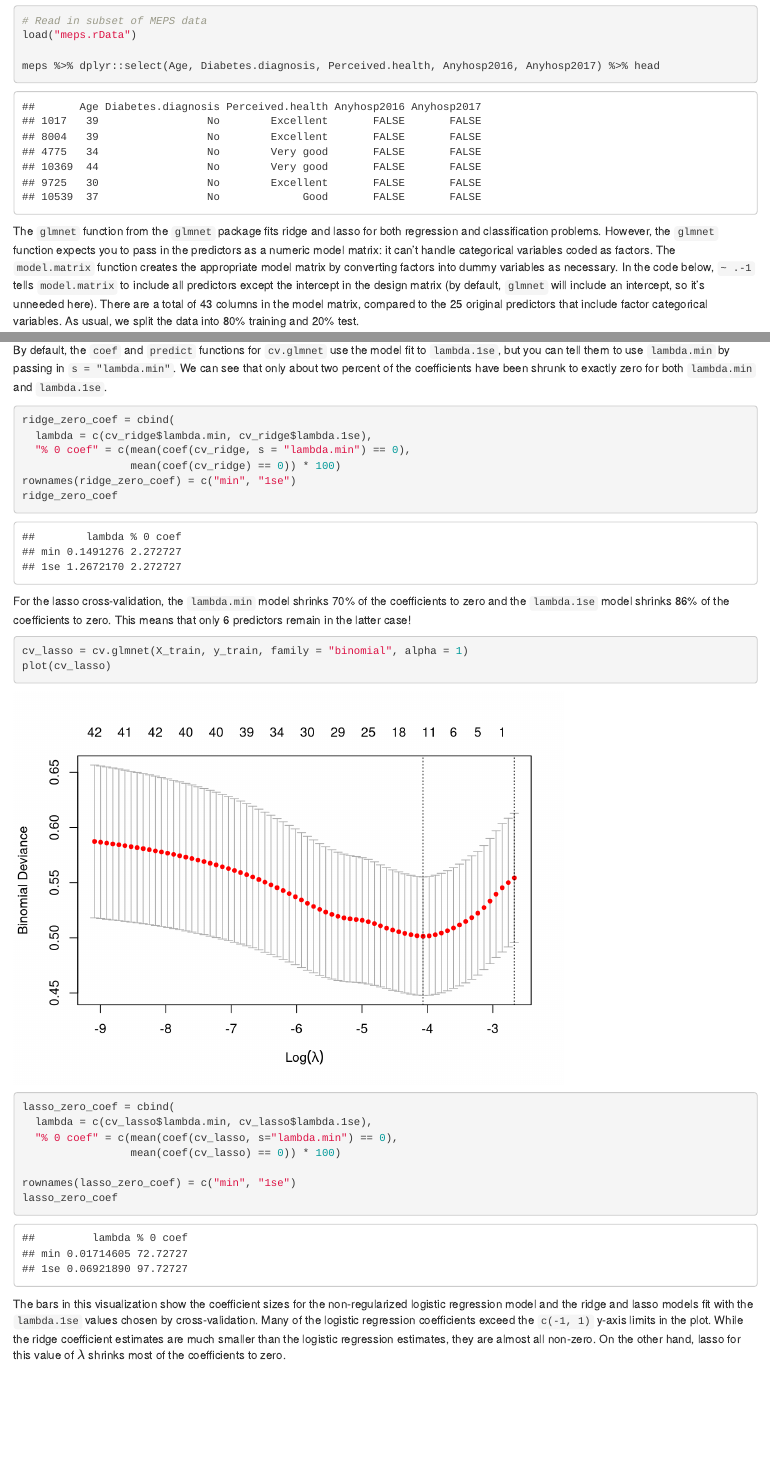
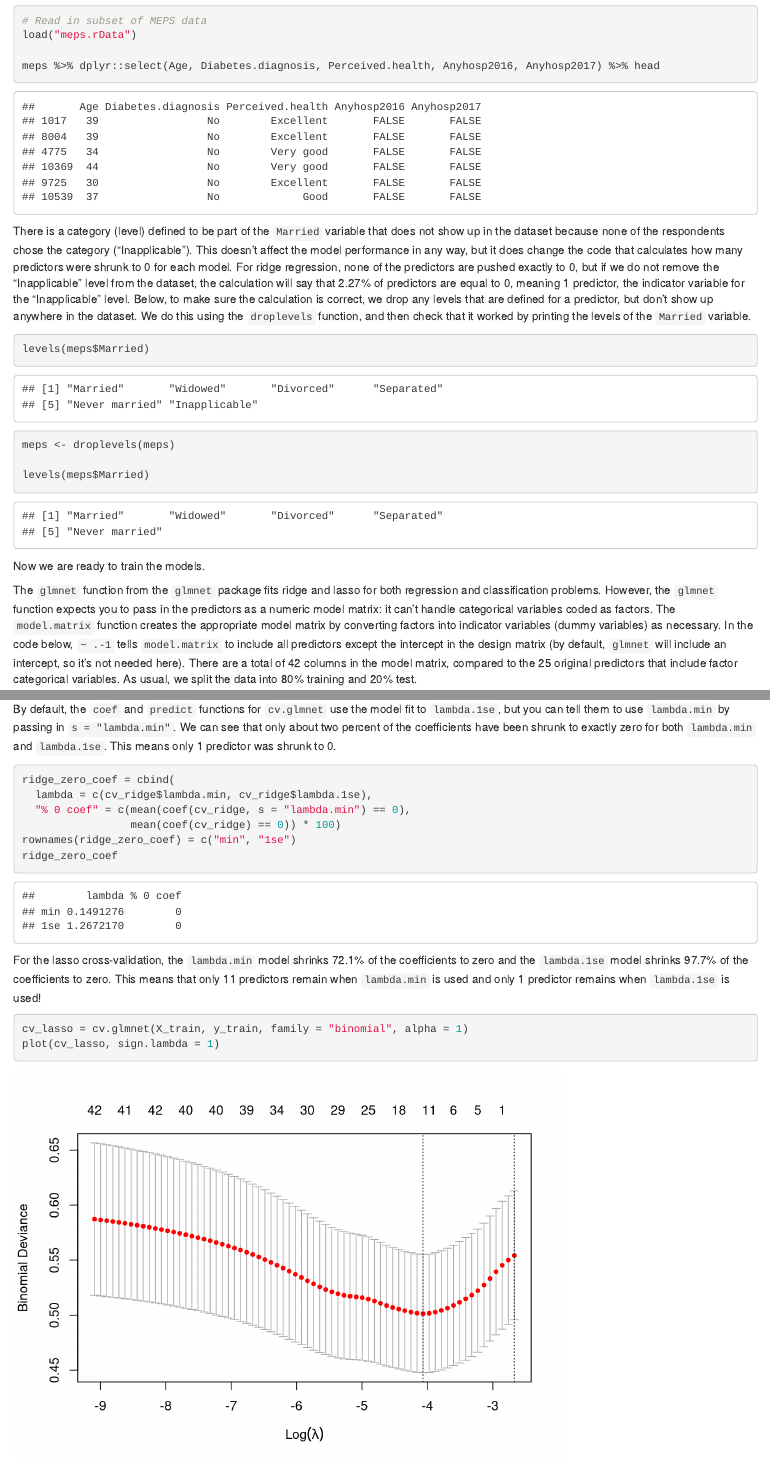
Before and after one commit to coredatascience/BST219_2025, an R Markdown document (08_machine-learning/03_regularization.Rmd): the page in a window 1100 px wide, from 2860 px down, and a second part further down, joined at a grey line. Rendered offline with R 4.5, knitr and Pandoc, with nearby package versions.

Commit message:
Update code.

````diff
--- a/08_machine-learning/03_regularization.Rmd
+++ b/08_machine-learning/03_regularization.Rmd
@@ -115,7 +115,20 @@ load("meps.rData")
 meps %>% dplyr::select(Age, Diabetes.diagnosis, Perceived.health, Anyhosp2016, Anyhosp2017) %>% head
 ```
 
-The `glmnet` function from the `glmnet` package fits ridge and lasso for both regression and classification problems. However, the `glmnet` function expects you to pass in the predictors as a numeric model matrix: it can't handle categorical variables coded as factors. The `model.matrix` function creates the appropriate model matrix by converting factors into dummy variables as necessary. In the code below, `~ .-1` tells `model.matrix` to include all predictors except the intercept in the design matrix (by default, `glmnet` will include an intercept, so it's unneeded here). There are a total of 43 columns in the model matrix, compared to the 25 original predictors that include factor categorical variables. As usual, we split the data into 80% training and 20% test.
+There is a category (level) defined to be part of the `Married` variable that does not show up in the dataset because none of the respondents chose the category ("Inapplicable"). This doesn't affect the model performance in any way, but it does change the code that calculates how many predictors were shrunk to 0 for each model. For ridge regression, none of the predictors are pushed exactly to 0, but if we do not remove the "Inapplicable" level from the dataset, the calculation will say that 2.27% of predictors are equal to 0, meaning 1 predictor, the indicator variable for the "Inapplicable" level. Below, to make sure the calculation is correct, we drop any levels that are defined for a predictor, but don't show up anywhere in the dataset. We do this using the `droplevels` function, and then check that it worked by printing the levels of the `Married` variable.
+
+```{r}
+levels(meps$Married)
+
+meps <- droplevels(meps)
+
+levels(meps$Married)
+```
+
+
+Now we are ready to train the models.
+
+The `glmnet` function from the `glmnet` package fits ridge and lasso for both regression and classification problems. However, the `glmnet` function expects you to pass in the predictors as a numeric model matrix: it can't handle categorical variables coded as factors. The `model.matrix` function creates the appropriate model matrix by converting factors into indicator variables (dummy variables) as necessary. In the code below, `~ .-1` tells `model.matrix` to include all predictors except the intercept in the design matrix (by default, `glmnet` will include an intercept, so it's not needed here). There are a total of 42 columns in the model matrix, compared to the 25 original predictors that include factor categorical variables. As usual, we split the data into 80% training and 20% test.
 
 ```{r}
 # Predictor variables
@@ -170,10 +183,10 @@ Let's try this for ridge regression. Again, you must specify `alpha = 0` for the
 
 ```{r}
 cv_ridge = cv.glmnet(X_train, y_train, family = "binomial", alpha = 0)
-plot(cv_ridge)
+plot(cv_ridge, sign.lambda = 1)
 ```
 
-By default, the `coef` and `predict` functions for `cv.glmnet` use the model fit to `lambda.1se`, but you can tell them to use `lambda.min` by passing in `s = "lambda.min"`. We can see that only about two percent of the coefficients have been shrunk to exactly zero for both `lambda.min` and `lambda.1se`.
+By default, the `coef` and `predict` functions for `cv.glmnet` use the model fit to `lambda.1se`, but you can tell them to use `lambda.min` by passing in `s = "lambda.min"`. We can see that only about two percent of the coefficients have been shrunk to exactly zero for both `lambda.min` and `lambda.1se`. This means only 1 predictor was shrunk to 0.
 
 ```{r}
 ridge_zero_coef = cbind(
@@ -184,11 +197,11 @@ rownames(ridge_zero_coef) = c("min", "1se")
 ridge_zero_coef
 ```
 
-For the lasso cross-validation, the `lambda.min` model shrinks 70% of the coefficients to zero and the `lambda.1se` model shrinks 86% of the coefficients to zero. This means that only 6 predictors remain in the latter case!
+For the lasso cross-validation, the `lambda.min` model shrinks 72.1% of the coefficients to zero and the `lambda.1se` model shrinks 97.7% of the coefficients to zero. This means that only 11 predictors remain when `lambda.min` is used and only 1 predictor remains when `lambda.1se` is used!
 
 ```{r}
 cv_lasso = cv.glmnet(X_train, y_train, family = "binomial", alpha = 1)
-plot(cv_lasso)
+plot(cv_lasso, sign.lambda = 1)
 
 lasso_zero_coef = cbind(
   lambda = c(cv_lasso$lambda.min, cv_lasso$lambda.1se),
````
Also changed, not shown: 08_machine-learning/03_regularization.html.
